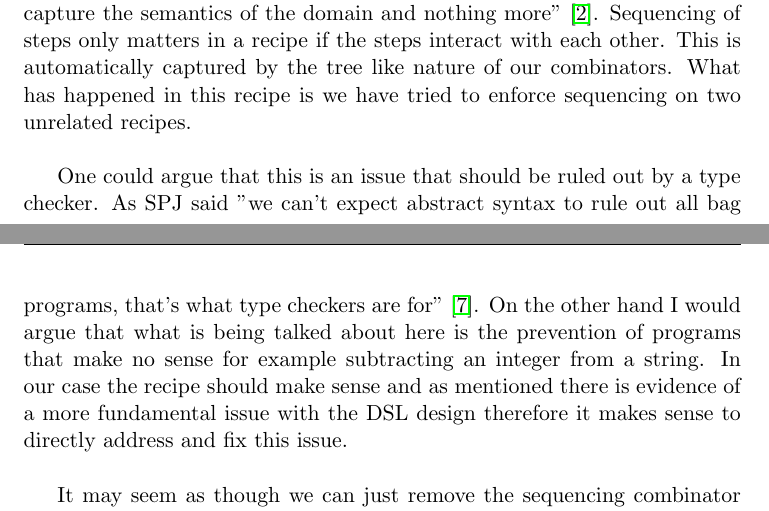
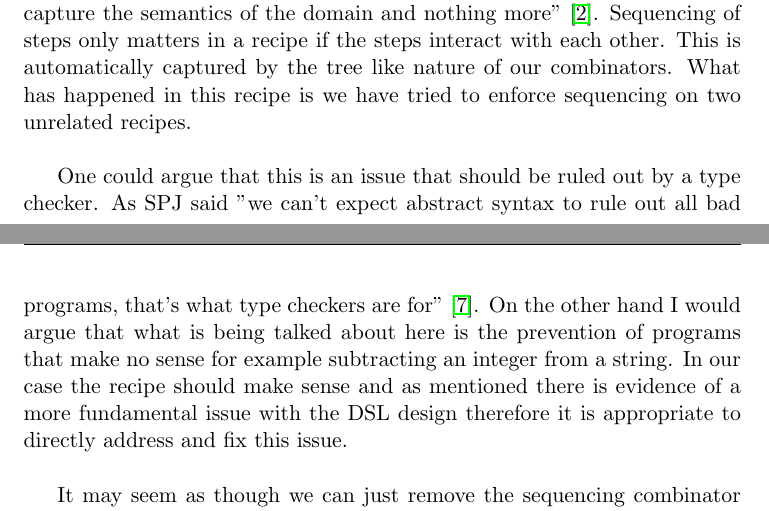
Before and after one commit to Burtannia/recipe-dsl, a LaTeX document (docs/interim/Interim.tex): two parts of pages 10 and 11 of 17, joined at a grey line, cut so that both start at the same text. Compiled offline with pdfLaTeX.

Commit message:
Fixed typo

```diff
--- a/docs/interim/Interim.tex
+++ b/docs/interim/Interim.tex
@@ -443,11 +443,11 @@
     on two unrelated recipes. \\
 
     One could argue that this is an issue that should be ruled out by a type checker. As SPJ
-    said "we can’t expect abstract syntax to rule out all bag programs, that’s what type
+    said "we can’t expect abstract syntax to rule out all bad programs, that’s what type
     checkers are for" \cite{core}. On the other hand I would argue that what is being talked
     about here is the prevention of programs that make no sense for example subtracting an integer
     from a string. In our case the recipe should make sense and as mentioned there is evidence
-    of a more fundamental issue with the DSL design therefore it makes sense to directly address
+    of a more fundamental issue with the DSL design therefore it is appropriate to directly address
     and fix this issue. \\
 
     It may seem as though we can just remove the sequencing combinator to fix this issue however,
```
